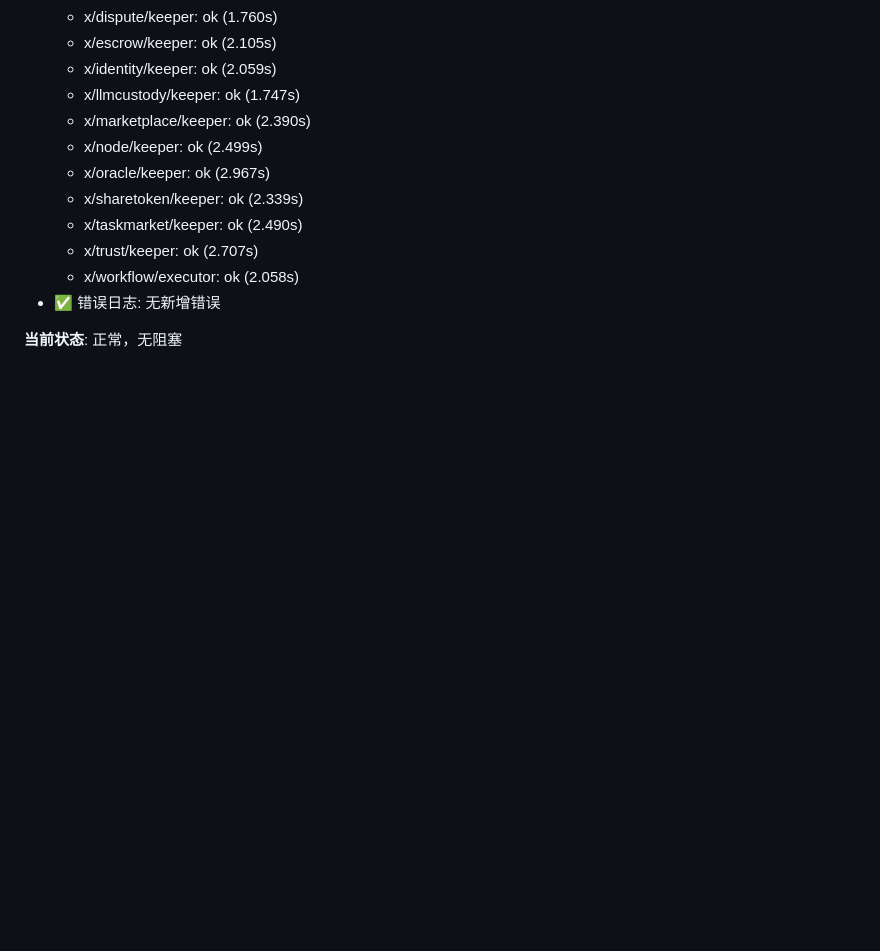
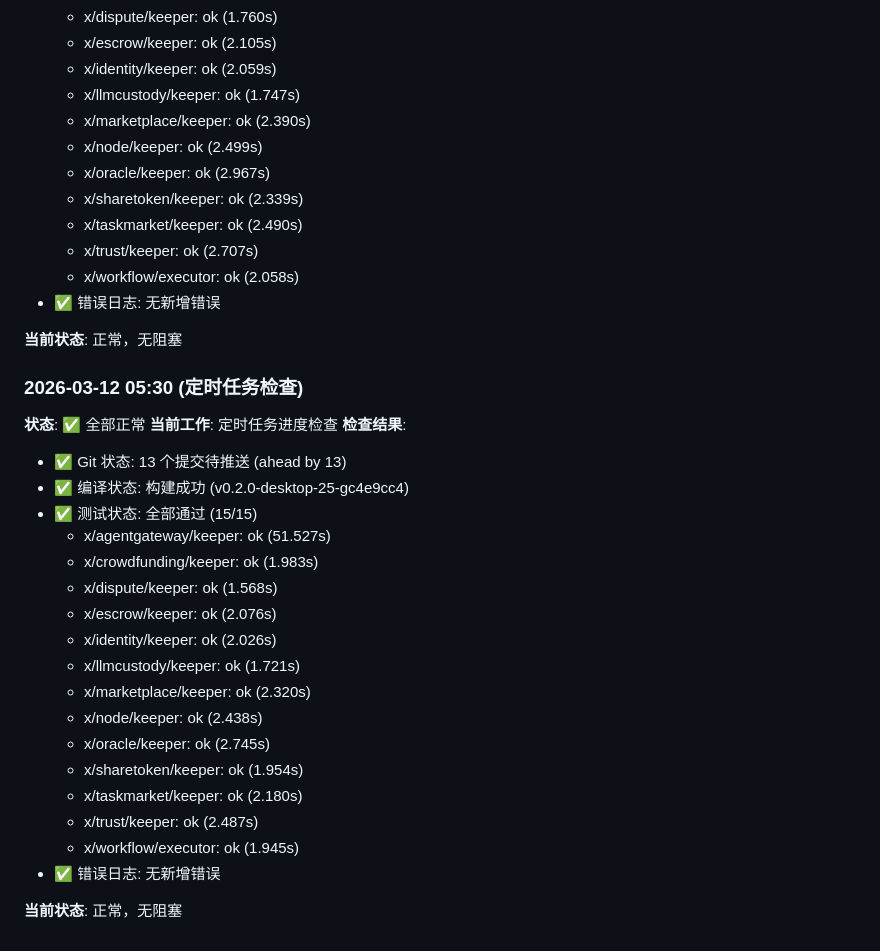
Before and after one commit to ever82/sharetoken, a Markdown page: docs/PROGRESS_LOG.md, the part around the change. GitHub-like rendering; blank space fills up the shorter version.

Commit message:
docs: Update PROGRESS_LOG with 05:30 scheduled check

```diff
--- a/docs/PROGRESS_LOG.md
+++ b/docs/PROGRESS_LOG.md
@@ -349,3 +349,27 @@
 - ✅ 错误日志: 无新增错误
 
 **当前状态**: 正常，无阻塞
+
+### 2026-03-12 05:30 (定时任务检查)
+**状态**: ✅ 全部正常
+**当前工作**: 定时任务进度检查
+**检查结果**:
+- ✅ Git 状态: 13 个提交待推送 (ahead by 13)
+- ✅ 编译状态: 构建成功 (v0.2.0-desktop-25-gc4e9cc4)
+- ✅ 测试状态: 全部通过 (15/15)
+  - x/agentgateway/keeper: ok (51.527s)
+  - x/crowdfunding/keeper: ok (1.983s)
+  - x/dispute/keeper: ok (1.568s)
+  - x/escrow/keeper: ok (2.076s)
+  - x/identity/keeper: ok (2.026s)
+  - x/llmcustody/keeper: ok (1.721s)
+  - x/marketplace/keeper: ok (2.320s)
+  - x/node/keeper: ok (2.438s)
+  - x/oracle/keeper: ok (2.745s)
+  - x/sharetoken/keeper: ok (1.954s)
+  - x/taskmarket/keeper: ok (2.180s)
+  - x/trust/keeper: ok (2.487s)
+  - x/workflow/executor: ok (1.945s)
+- ✅ 错误日志: 无新增错误
+
+**当前状态**: 正常，无阻塞
```
